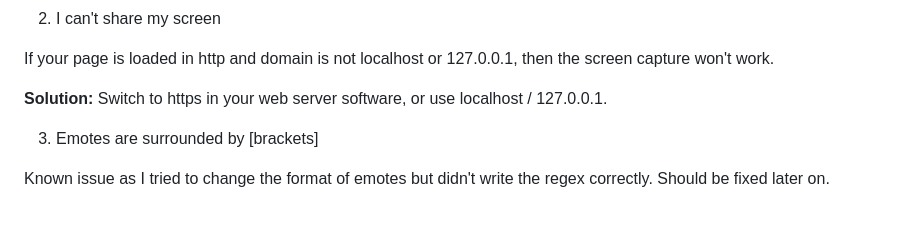
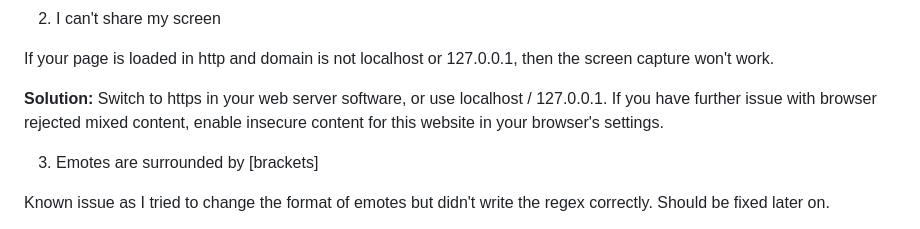
Before and after one commit to zjxdiu/streamsim, a Markdown page: README.md, the part around the change. GitHub-like rendering.

```diff
--- a/README.md
+++ b/README.md
@@ -44,7 +44,7 @@ Some browser (like firefox) do not allow Authorization header to be included whi
 
 If your page is loaded in http and domain is not localhost or 127.0.0.1, then the screen capture won't work.
 
-**Solution:** Switch to https in your web server software, or use localhost / 127.0.0.1.
+**Solution:** Switch to https in your web server software, or use localhost / 127.0.0.1. If you have further issue with browser rejected mixed content, enable insecure content for this website in your browser's settings.
 
 3. Emotes are surrounded by \[brackets]
 
```
